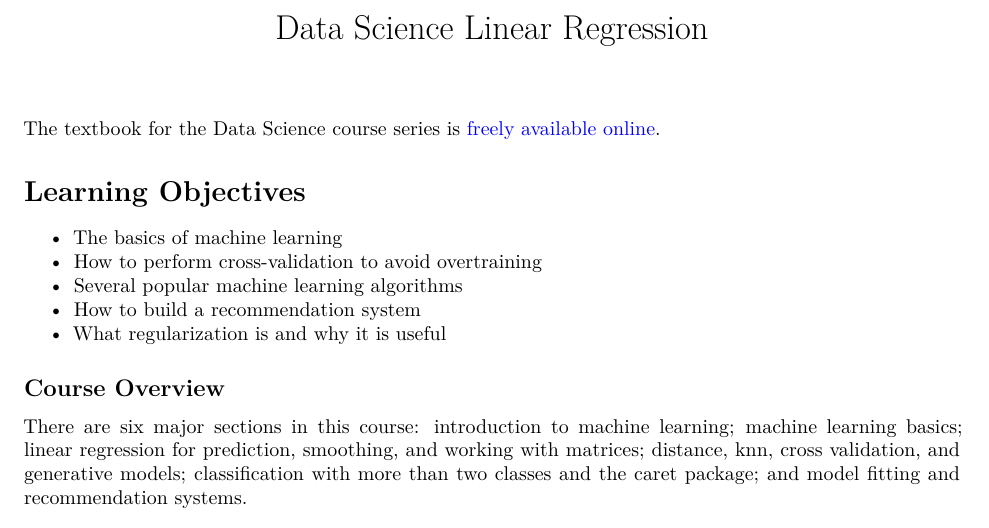
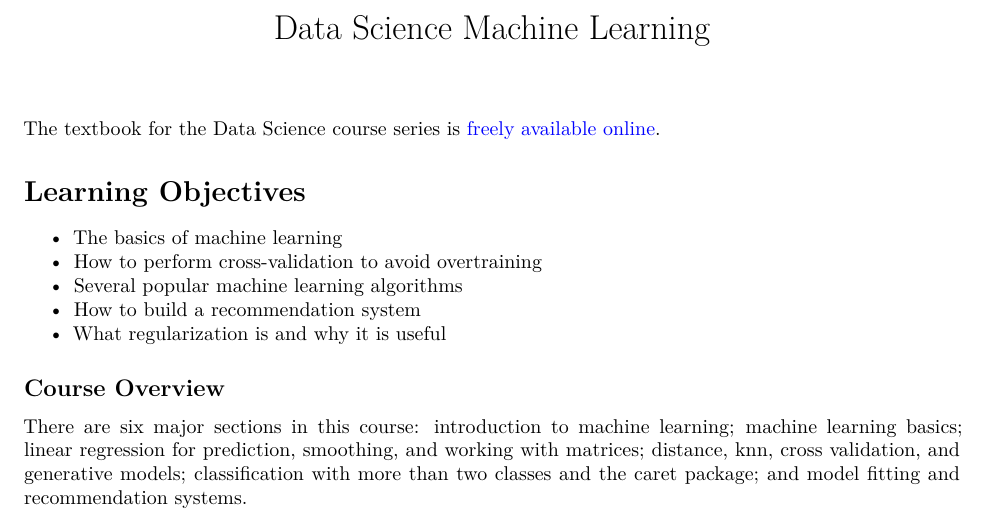
Before and after one commit to 1965Eric/HarvardX-PH125.8x-Data-Science-Machine-Learning, an R Markdown document (Data_Science_Machine_Learning.Rmd): part of page 1 of 17, cut so that both start at the same text. Rendered offline with R 4.5, knitr and Pandoc, then LaTeX, with nearby package versions; some code elsewhere in the file could not run offline.

Commit message:
Last commit 29092020

```diff
--- a/Data_Science_Machine_Learning.Rmd
+++ b/Data_Science_Machine_Learning.Rmd
@@ -1,5 +1,5 @@
 ---
-title: "Data Science Linear Regression"
+title: "Data Science Machine Learning"
 output:
   pdf_document:
     latex_engine: xelatex
```
